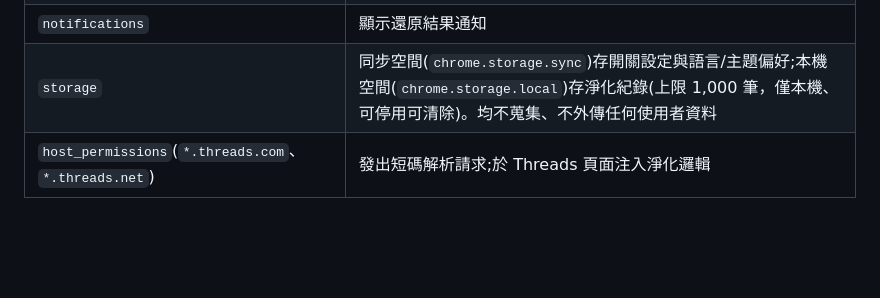
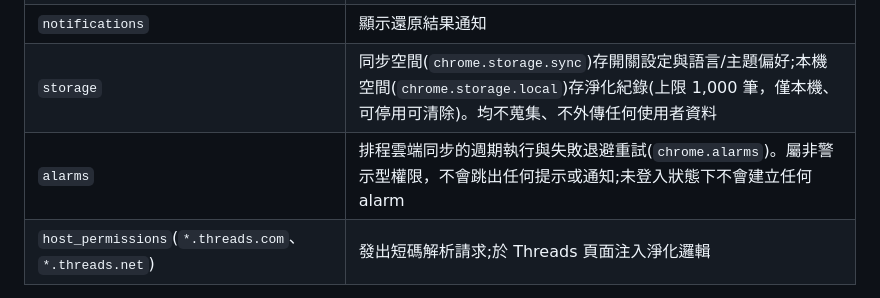
Before and after one commit to hunandy14/threads-clean-link, a Markdown page: README.md, the part around the change. Rendered like a GitHub page; blank space fills up the shorter version.

```diff
--- a/README.md
+++ b/README.md
@@ -76,6 +76,7 @@ Chrome MV3 擴充功能，將 Threads 分享短連結與官方「複製連結」
 | `scripting` + `activeTab` | 於使用者點選右鍵選單的手勢下，臨時注入當前分頁執行 `navigator.clipboard.writeText` |
 | `notifications` | 顯示還原結果通知 |
 | `storage` | 同步空間(`chrome.storage.sync`)存開關設定與語言/主題偏好;本機空間(`chrome.storage.local`)存淨化紀錄(上限 1,000 筆，僅本機、可停用可清除)。均不蒐集、不外傳任何使用者資料 |
+| `alarms` | 排程雲端同步的週期執行與失敗退避重試(`chrome.alarms`)。屬非警示型權限，不會跳出任何提示或通知;未登入狀態下不會建立任何 alarm |
 | `host_permissions`(`*.threads.com`、`*.threads.net`) | 發出短碼解析請求;於 Threads 頁面注入淨化邏輯 |
 
 未宣告 `<all_urls>` 與 `clipboardRead`。
```
Also changed, not shown: docs/store-listing.md (+12 -0 lines).
